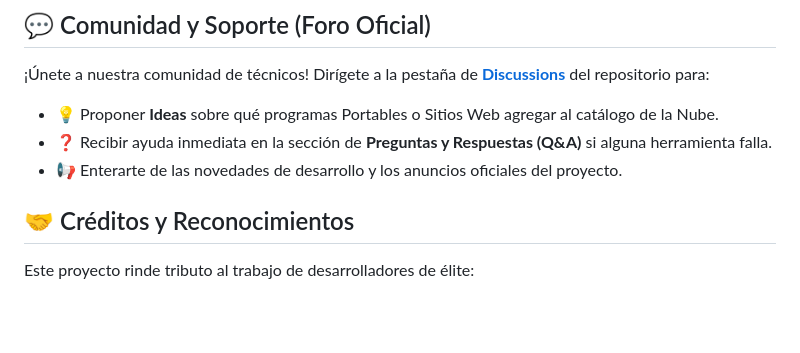
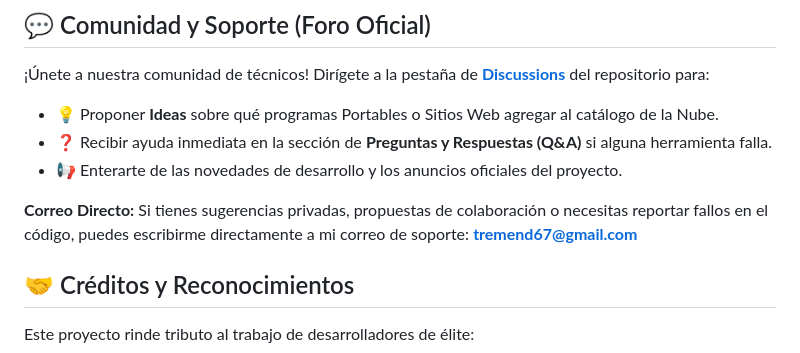
Before and after one commit to LennesVP/TREMEND, a Markdown page: README.md, the part around the change. Rendered like a GitHub page; blank space fills up the shorter version.

Commit message:
Actualizacion de codigo: vie 26/06/2026 10:50:25,72

```diff
--- a/README.md
+++ b/README.md
@@ -56,6 +56,8 @@ Dirígete a la sección de **[Releases](https://github.com/LennesVP/TREMEND/rele
 * ❓ Recibir ayuda inmediata en la sección de **Preguntas y Respuestas (Q&A)** si alguna herramienta falla.
 * 📢 Enterarte de las novedades de desarrollo y los anuncios oficiales del proyecto.
 
+**Correo Directo:** Si tienes sugerencias privadas, propuestas de colaboración o necesitas reportar fallos en el código, puedes escribirme directamente a mi correo de soporte: **tremend67@gmail.com**
+
 ## 🤝 Créditos y Reconocimientos
 Este proyecto rinde tributo al trabajo de desarrolladores de élite:
 * Motores Base: *Microsoft Corp, Linux Coreutils, Python Software Foundation*.
```
